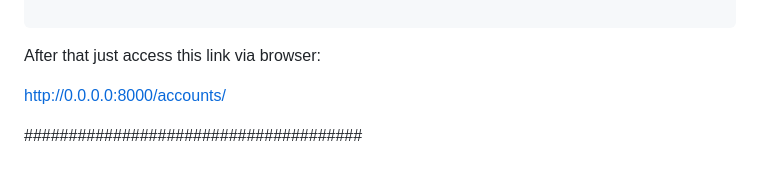
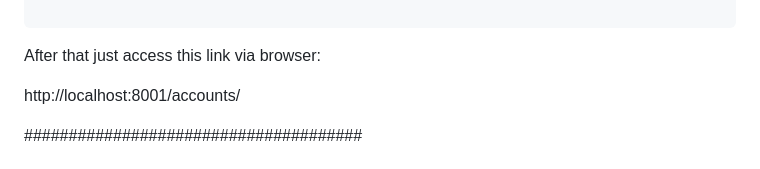
Before and after one commit to KereMath/UAV-Rental-Service, a Markdown page: README.md, the part around the change. Rendered like a GitHub page.

````diff
--- a/README.md
+++ b/README.md
@@ -37,8 +37,7 @@ sudo docker-compose up --build
 ```
 After that just access this link via browser:
 
-http://0.0.0.0:8000/accounts/
-
+http://localhost:8001/accounts/
 
 ######################################
 # Project Structure
````
